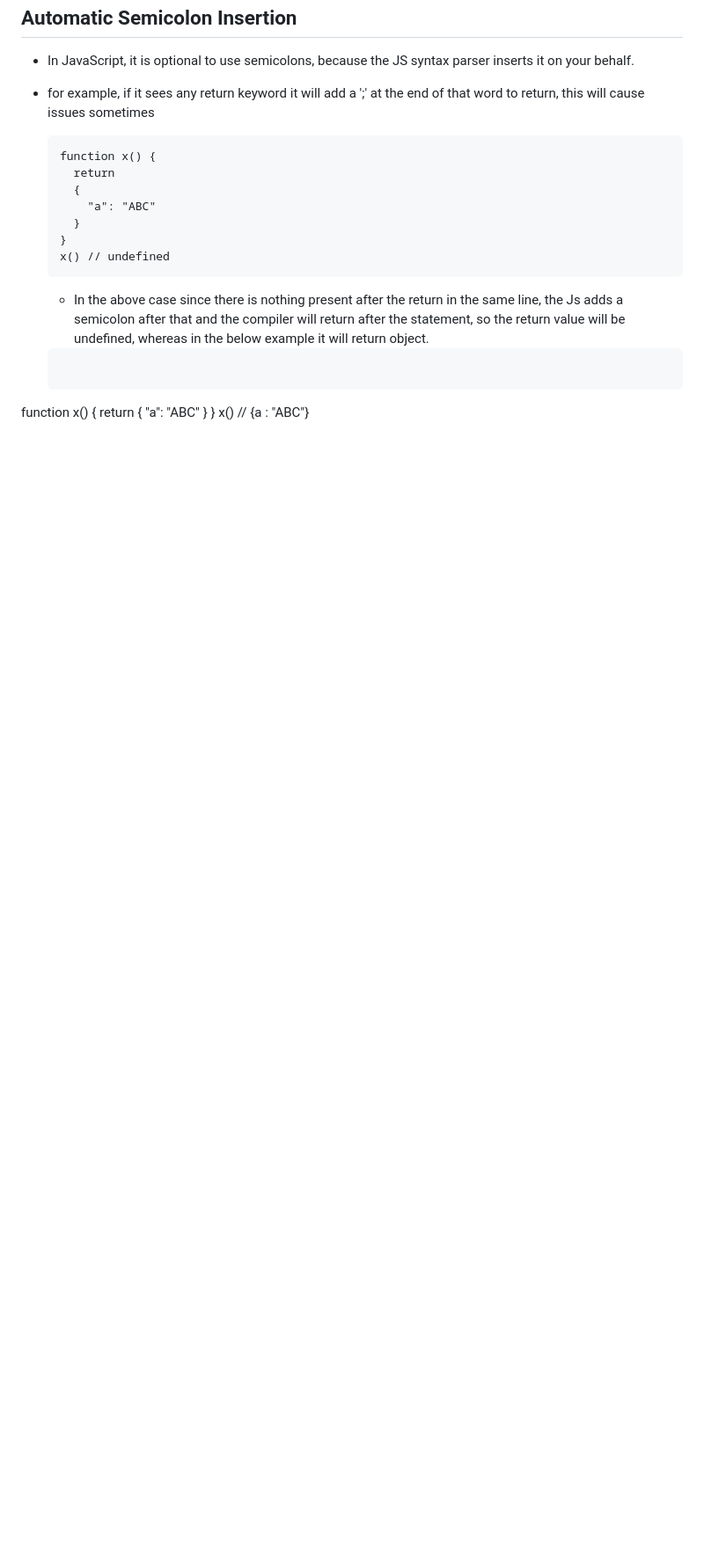
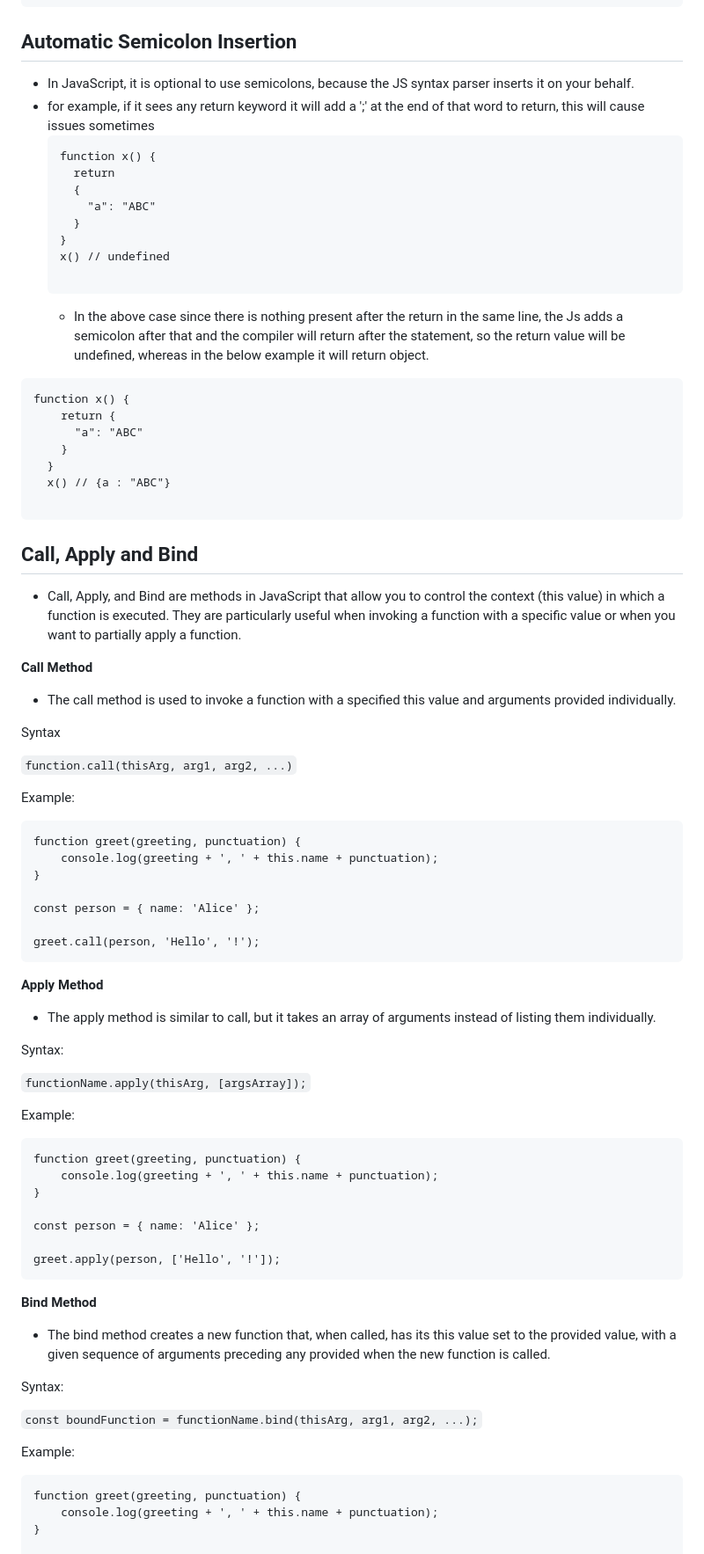
Before and after one commit to kovvurisushma/Javascript-Concepts, a Markdown page: Objects and Functions.md, the part around one of its changes. Shown at 88% size. Rendered like a GitHub page; blank space fills up the shorter version.

Commit message:
call, apply and bind

````diff
--- a/Objects and Functions.md
+++ b/Objects and Functions.md
@@ -123,10 +123,11 @@ var arr = [1,
     }
   }
   x() // undefined
+
   ```
   - In the above case since there is nothing present after the return in the same line, the Js adds a semicolon after that and the compiler will return after the statement, so the return value will be undefined, whereas in the below example it will return object.
 
-  ```
+```
 function x() {
     return {
       "a": "ABC"
@@ -135,3 +136,57 @@ function x() {
   x() // {a : "ABC"}
 
   ```
+
+## Call, Apply and Bind
+- Call, Apply, and Bind are methods in JavaScript that allow you to control the context (this value) in which a function is executed. They are particularly useful when invoking a function with a specific value or when you want to partially apply a function.
+
+**Call Method**
+- The call method is used to invoke a function with a specified this value and arguments provided individually.
+
+Syntax
+
+```function.call(thisArg, arg1, arg2, ...)```
+
+Example:
+
+```
+function greet(greeting, punctuation) {
+    console.log(greeting + ', ' + this.name + punctuation);
+}
+
+const person = { name: 'Alice' };
+
+greet.call(person, 'Hello', '!');
+```
+
+**Apply Method**
+- The apply method is similar to call, but it takes an array of arguments instead of listing them individually.
+
+Syntax:
+
+```functionName.apply(thisArg, [argsArray]);```
+
+Example:
+```
+function greet(greeting, punctuation) {
+    console.log(greeting + ', ' + this.name + punctuation);
+}
+
+const person = { name: 'Alice' };
+
+greet.apply(person, ['Hello', '!']);
+```
+
+**Bind Method**
+- The bind method creates a new function that, when called, has its this value set to the provided value, with a given sequence of arguments preceding any provided when the new function is called.
+
+Syntax:
+
+```const boundFunction = functionName.bind(thisArg, arg1, arg2, ...);```
+
+Example:
+```
+function greet(greeting, punctuation) {
+    console.log(greeting + ', ' + this.name + punctuation);
+}
+
````
Also changed, not shown: other parts of Objects and Functions.md (+64 -0 lines).
